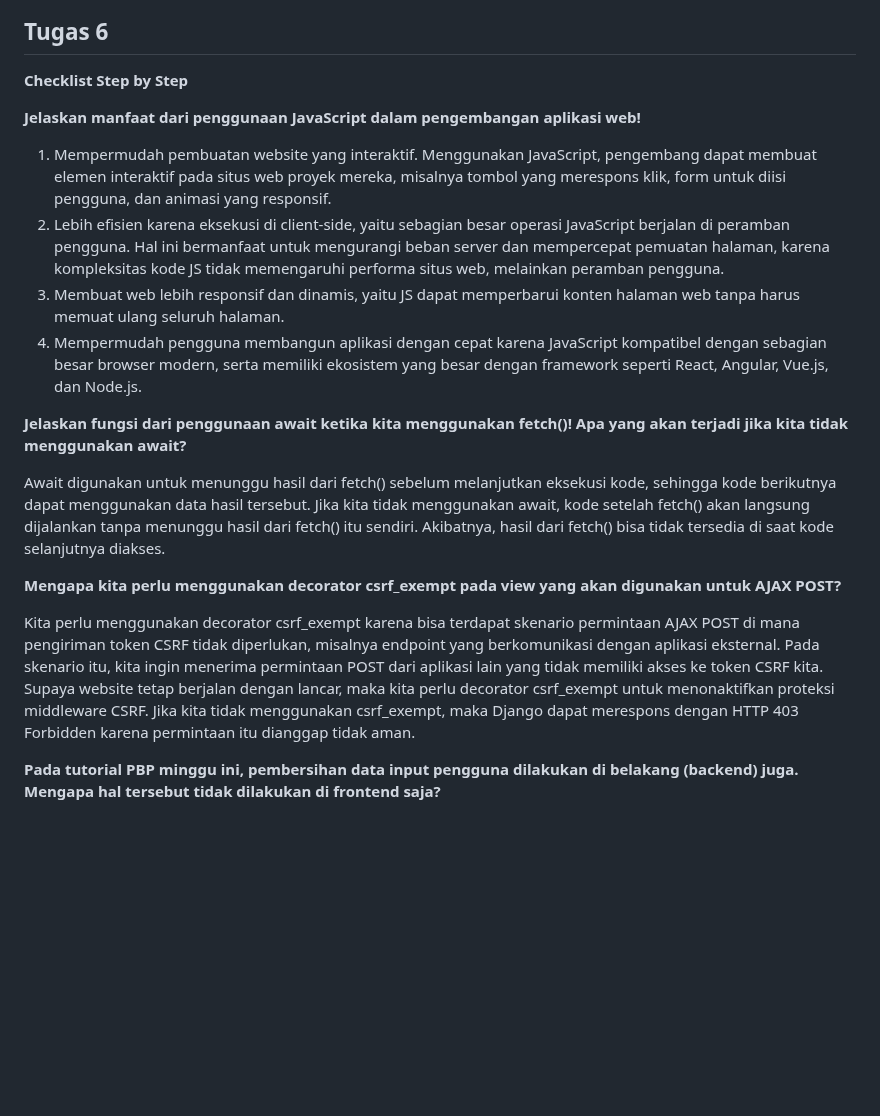
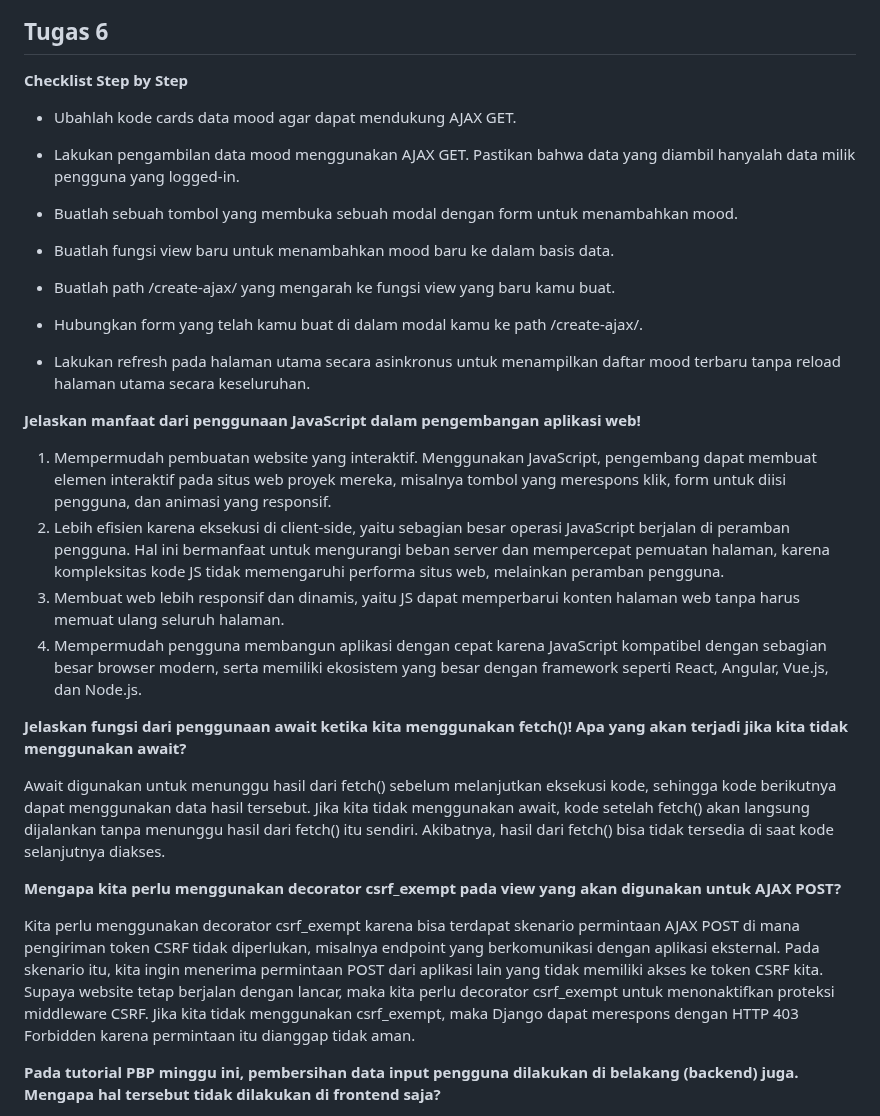
Before and after one commit to cilla09/e_commerce, a Markdown page: README.md, the part around the change. GitHub-like rendering; blank space fills up the shorter version.

Commit message:
Tugas 6: Update README.md

```diff
--- a/README.md
+++ b/README.md
@@ -276,6 +276,34 @@ Grid layout merupakan sistem tata letak/layout 2D yang mengatur elemen pada suat
 ## Tugas 6
 **Checklist Step by Step**
 
+- Ubahlah kode cards data mood agar dapat mendukung AJAX GET.
+
+
+
+- Lakukan pengambilan data mood menggunakan AJAX GET. Pastikan bahwa data yang diambil hanyalah data milik pengguna yang logged-in.
+
+
+
+- Buatlah sebuah tombol yang membuka sebuah modal dengan form untuk menambahkan mood.
+
+
+
+- Buatlah fungsi view baru untuk menambahkan mood baru ke dalam basis data.
+
+
+
+- Buatlah path /create-ajax/ yang mengarah ke fungsi view yang baru kamu buat.
+
+
+
+- Hubungkan form yang telah kamu buat di dalam modal kamu ke path /create-ajax/.
+
+
+
+- Lakukan refresh pada halaman utama secara asinkronus untuk menampilkan daftar mood terbaru tanpa reload halaman utama secara keseluruhan.
+
+
+
 **Jelaskan manfaat dari penggunaan JavaScript dalam pengembangan aplikasi web!**
 
 1. Mempermudah pembuatan website yang interaktif. Menggunakan JavaScript, pengembang dapat membuat elemen interaktif pada situs web proyek mereka, misalnya tombol yang merespons klik, form untuk diisi pengguna, dan animasi yang responsif.
@@ -283,14 +311,17 @@ Grid layout merupakan sistem tata letak/layout 2D yang mengatur elemen pada suat
 3. Membuat web lebih responsif dan dinamis, yaitu JS dapat memperbarui konten halaman web tanpa harus memuat ulang seluruh halaman.
 4. Mempermudah pengguna membangun aplikasi dengan cepat karena JavaScript kompatibel dengan sebagian besar browser modern, serta memiliki ekosistem yang besar dengan framework seperti React, Angular, Vue.js, dan Node.js.
 
+
 **Jelaskan fungsi dari penggunaan await ketika kita menggunakan fetch()! Apa yang akan terjadi jika kita tidak menggunakan await?**
 
 Await digunakan untuk menunggu hasil dari fetch() sebelum melanjutkan eksekusi kode, sehingga kode berikutnya dapat menggunakan data hasil tersebut. Jika kita tidak menggunakan await, kode setelah fetch() akan langsung dijalankan tanpa menunggu hasil dari fetch() itu sendiri. Akibatnya, hasil dari fetch() bisa tidak tersedia di saat kode selanjutnya diakses.
+
 
 **Mengapa kita perlu menggunakan decorator csrf_exempt pada view yang akan digunakan untuk AJAX POST?**
 
 Kita perlu menggunakan decorator csrf_exempt karena bisa terdapat skenario permintaan AJAX POST di mana pengiriman token CSRF tidak diperlukan, misalnya endpoint yang berkomunikasi dengan aplikasi eksternal. Pada skenario itu, kita ingin menerima permintaan POST dari aplikasi lain yang tidak memiliki akses ke token CSRF kita. Supaya website tetap berjalan dengan lancar, maka kita perlu decorator csrf_exempt untuk menonaktifkan proteksi middleware CSRF. Jika kita tidak menggunakan csrf_exempt, maka Django dapat merespons dengan HTTP 403 Forbidden karena permintaan itu dianggap tidak aman.
 
+
 **Pada tutorial PBP minggu ini, pembersihan data input pengguna dilakukan di belakang (backend) juga. Mengapa hal tersebut tidak dilakukan di frontend saja?**
 
 Pembersihan data input pengguna perlu dilakukan di backend juga karena frontend saja belum cukup untuk menjamin keamanan web. Frontend lebih mudah dimanipulasi oleh pengguna, misal dengan memodifikasi kode JavaScript di browser dan menonaktifkan validasi. Dengan menambah validasi dan pembersihan data di backend juga, kita memastikan input tidak bisa dilewati atau dimodifikasi oleh pengguna. Secara singkat, frontend berperan sebagai lapisan perlindungan pertama, dan backend berperan sebagai lapisan pertahanan utama.
```
